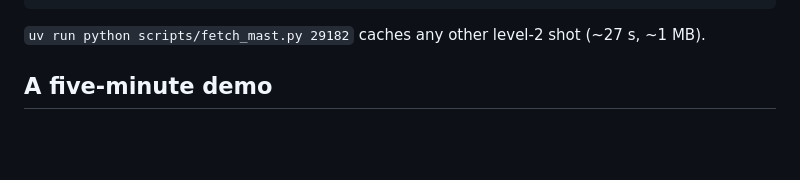
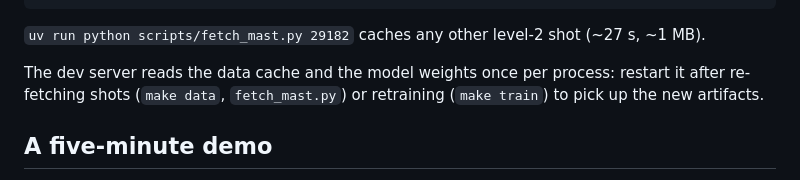
Before and after one commit to ganatma/FusionLab, a Markdown page: README.md, the part around the change. Rendered like a GitHub page; blank space fills up the shorter version.

Commit message:
docs(readme): restart the dev server after re-fetching or retraining
Running caches and model weights are read once per process, and the
writer is a separate one — no invalidation hook is possible — so a
re-fetch or retrain followed by serving without a restart silently
keps serving the previous generation of artifacts. Documented
restart converts that silent desync into a documented one.

Co-authored-by: Tapan Ganatma Nakkina <ganatma@gmail.com>

````diff
--- a/README.md
+++ b/README.md
@@ -56,6 +56,9 @@ db = mast.clean_db(mast.load_db())   # 6,353 shots at peak current
 ```
 
 `uv run python scripts/fetch_mast.py 29182` caches any other level-2 shot (~27 s, ~1 MB).
+
+The dev server reads the data cache and the model weights once per process: restart it after re-fetching
+shots (`make data`, `fetch_mast.py`) or retraining (`make train`) to pick up the new artifacts.
 
 ## A five-minute demo
 
````
